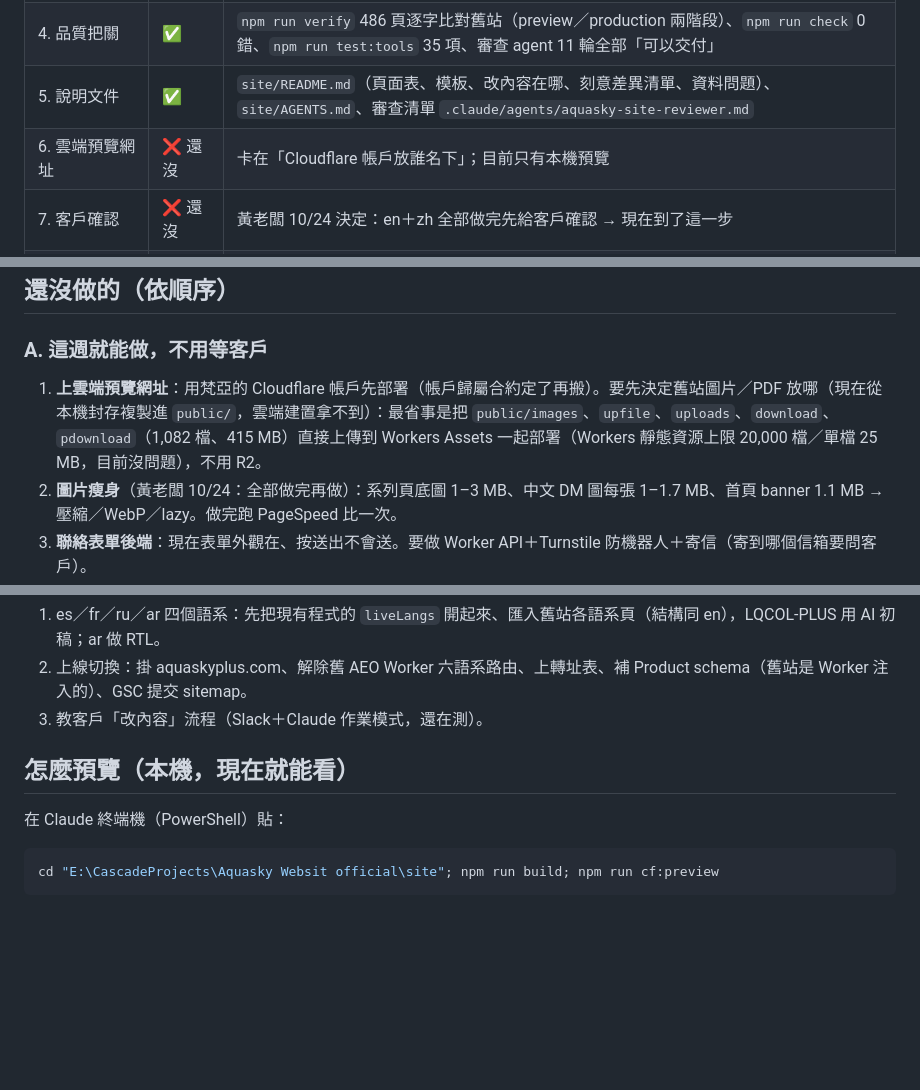
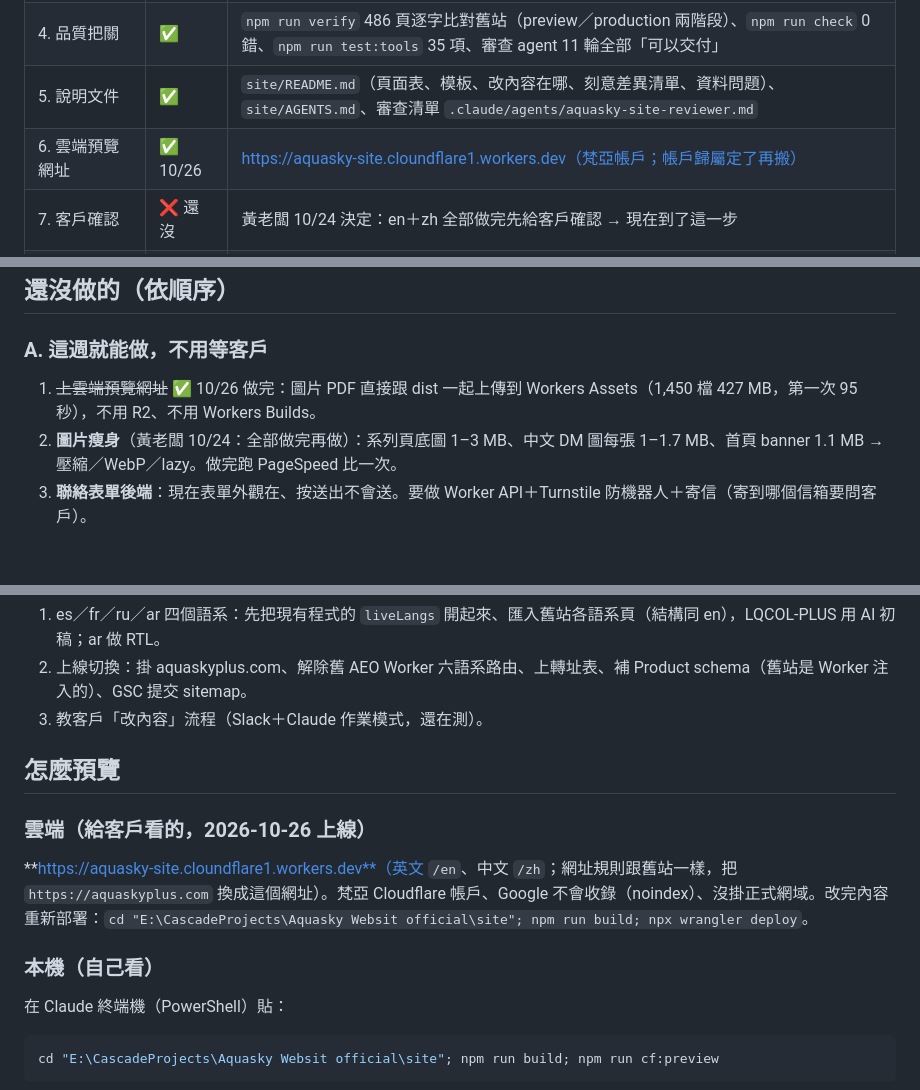
Before and after one commit to zellhuang0503/Aquasky-Website-official, a Markdown page: 官網改版說明文件/2026-10-26-新站開發現況與後續計畫.md, 3 parts joined by grey strips. Drawn GitHub-style; blank space fills up the shorter version.

```diff
--- a/官網改版說明文件/2026-10-26-新站開發現況與後續計畫.md
+++ b/官網改版說明文件/2026-10-26-新站開發現況與後續計畫.md
@@ -15,7 +15,7 @@
 | 3. en／zh 全部頁面 | ✅ 486 頁 | 首頁、8 個系列頁、9 個文字頁、5 個照抄頁、新聞 50 列表＋237 篇、影片 6 列表＋22 篇、下載 14 語系子頁、產品明細 90、配件明細 6、單張認證 10、選型計算器 6 |
 | 4. 品質把關 | ✅ | `npm run verify` 486 頁逐字比對舊站（preview／production 兩階段）、`npm run check` 0 錯、`npm run test:tools` 35 項、審查 agent 11 輪全部「可以交付」 |
 | 5. 說明文件 | ✅ | `site/README.md`（頁面表、模板、改內容在哪、刻意差異清單、資料問題）、`site/AGENTS.md`、審查清單 `.claude/agents/aquasky-site-reviewer.md` |
-| 6. 雲端預覽網址 | ❌ 還沒 | 卡在「Cloudflare 帳戶放誰名下」；目前只有本機預覽 |
+| 6. 雲端預覽網址 | ✅ 10/26 | https://aquasky-site.cloundflare1.workers.dev（梵亞帳戶；帳戶歸屬定了再搬） |
 | 7. 客戶確認 | ❌ 還沒 | 黃老闆 10/24 決定：en＋zh 全部做完先給客戶確認 → 現在到了這一步 |
 | 8. 其他語系 es／fr／ru／ar | ❌ 還沒 | 等客戶確認 en／zh 後才做；ar 要 RTL 版型 |
 | 9. 上線切換 | ❌ 還沒 | 掛網域、解除舊 AEO Worker、舊網址轉址、圖片瘦身 |
@@ -23,7 +23,7 @@
 ## 還沒做的（依順序）
 
 ### A. 這週就能做，不用等客戶
-1. **上雲端預覽網址**：用梵亞的 Cloudflare 帳戶先部署（帳戶歸屬合約定了再搬）。要先決定舊站圖片／PDF 放哪（現在從本機封存複製進 `public/`，雲端建置拿不到）：最省事是把 `public/images`、`upfile`、`uploads`、`download`、`pdownload`（1,082 檔、415 MB）直接上傳到 Workers Assets 一起部署（Workers 靜態資源上限 20,000 檔／單檔 25 MB，目前沒問題），不用 R2。
+1. ~~上雲端預覽網址~~ ✅ 10/26 做完：圖片 PDF 直接跟 dist 一起上傳到 Workers Assets（1,450 檔 427 MB，第一次 95 秒），不用 R2、不用 Workers Builds。
 2. **圖片瘦身**（黃老闆 10/24：全部做完再做）：系列頁底圖 1–3 MB、中文 DM 圖每張 1–1.7 MB、首頁 banner 1.1 MB → 壓縮／WebP／lazy。做完跑 PageSpeed 比一次。
 3. **聯絡表單後端**：現在表單外觀在、按送出不會送。要做 Worker API＋Turnstile 防機器人＋寄信（寄到哪個信箱要問客戶）。
 4. **舊網址轉址表**：切換時要 301 的清單先列好（`.php?lang=` 舊網址、`certification_page.php?sid=N`、新聞正文裡約 130 個 `.php` 連結）。
@@ -40,7 +40,13 @@
 2. 上線切換：掛 aquaskyplus.com、解除舊 AEO Worker 六語系路由、上轉址表、補 Product schema（舊站是 Worker 注入的）、GSC 提交 sitemap。
 3. 教客戶「改內容」流程（Slack＋Claude 作業模式，還在測）。
 
-## 怎麼預覽（本機，現在就能看）
+## 怎麼預覽
+
+### 雲端（給客戶看的，2026-10-26 上線）
+
+**https://aquasky-site.cloundflare1.workers.dev**（英文 `/en`、中文 `/zh`；網址規則跟舊站一樣，把 `https://aquaskyplus.com` 換成這個網址）。梵亞 Cloudflare 帳戶、Google 不會收錄（noindex）、沒掛正式網域。改完內容重新部署：`cd "E:\CascadeProjects\Aquasky Websit official\site"; npm run build; npx wrangler deploy`。
+
+### 本機（自己看）
 
 在 Claude 終端機（PowerShell）貼：
 
```
Also changed, not shown: TODO-改版待辦.md (+3 -1 lines), site/README.md (+19 -5 lines).
